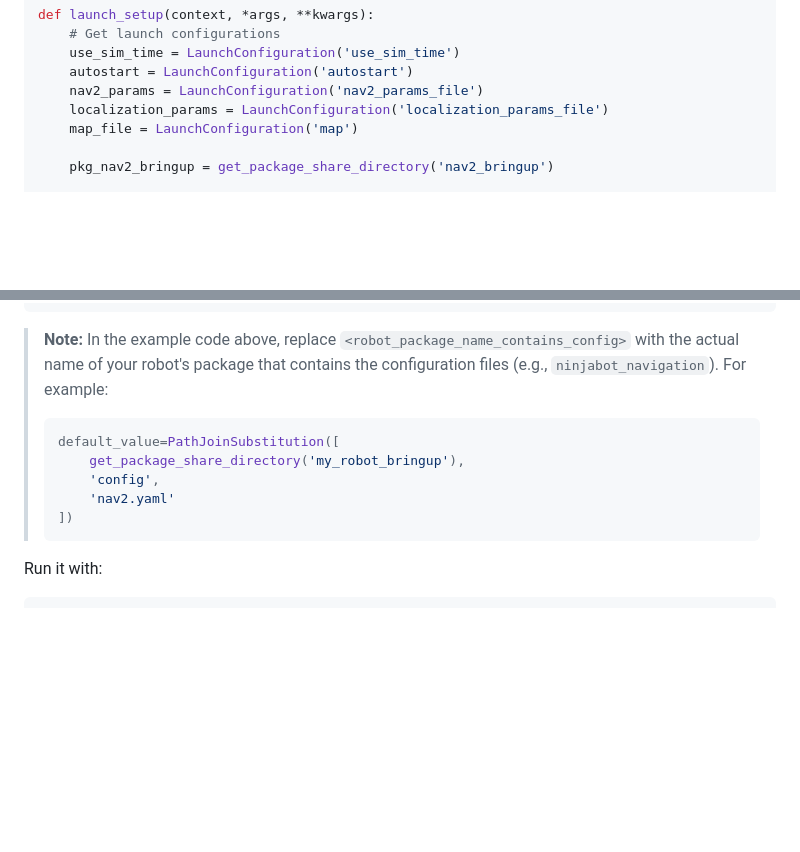
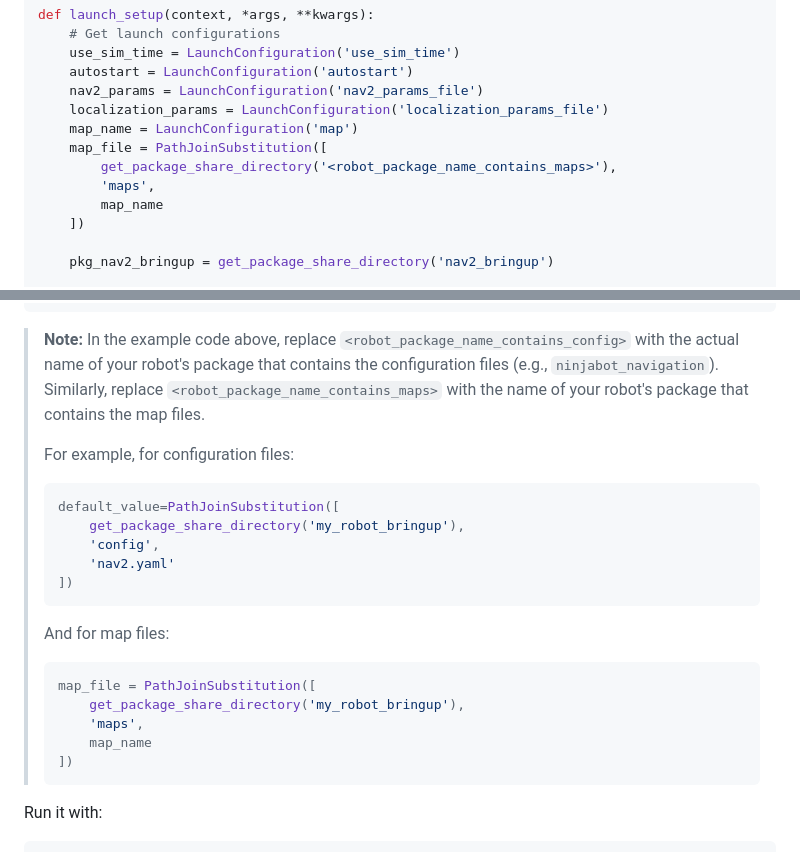
Before and after one commit to botforge-robotics/nav2_mission_planner, a Markdown page: README.md, 2 parts joined by grey strips. Drawn GitHub-style; folded sections open; blank space fills up the shorter version.

Commit message:
Update README.md to clarify usage of launch arguments for localization and map files. Replace placeholder references with specific examples for better user guidance.

````diff
--- a/README.md
+++ b/README.md
@@ -317,7 +317,12 @@ def launch_setup(context, *args, **kwargs):
     autostart = LaunchConfiguration('autostart')
     nav2_params = LaunchConfiguration('nav2_params_file')
     localization_params = LaunchConfiguration('localization_params_file')
-    map_file = LaunchConfiguration('map')
+    map_name = LaunchConfiguration('map')
+    map_file = PathJoinSubstitution([
+        get_package_share_directory('<robot_package_name_contains_maps>'),
+        'maps',
+        map_name
+    ])
 
     pkg_nav2_bringup = get_package_share_directory('nav2_bringup')
 
@@ -359,13 +364,25 @@ def generate_launch_description():
 
 > **Note:**
 > In the example code above, replace `<robot_package_name_contains_config>` with the actual name of your robot's package that contains the configuration files (e.g., `ninjabot_navigation`).
-> For example:
+> Similarly, replace `<robot_package_name_contains_maps>` with the name of your robot's package that contains the map files.
+>
+> For example, for configuration files:
 >
 > ```python
 > default_value=PathJoinSubstitution([
 >     get_package_share_directory('my_robot_bringup'),
 >     'config',
 >     'nav2.yaml'
+> ])
+> ```
+>
+> And for map files:
+>
+> ```python
+> map_file = PathJoinSubstitution([
+>     get_package_share_directory('my_robot_bringup'),
+>     'maps',
+>     map_name
 > ])
 > ```
 
````
Also changed, not shown: other parts of README.md (+1 -1 lines).
